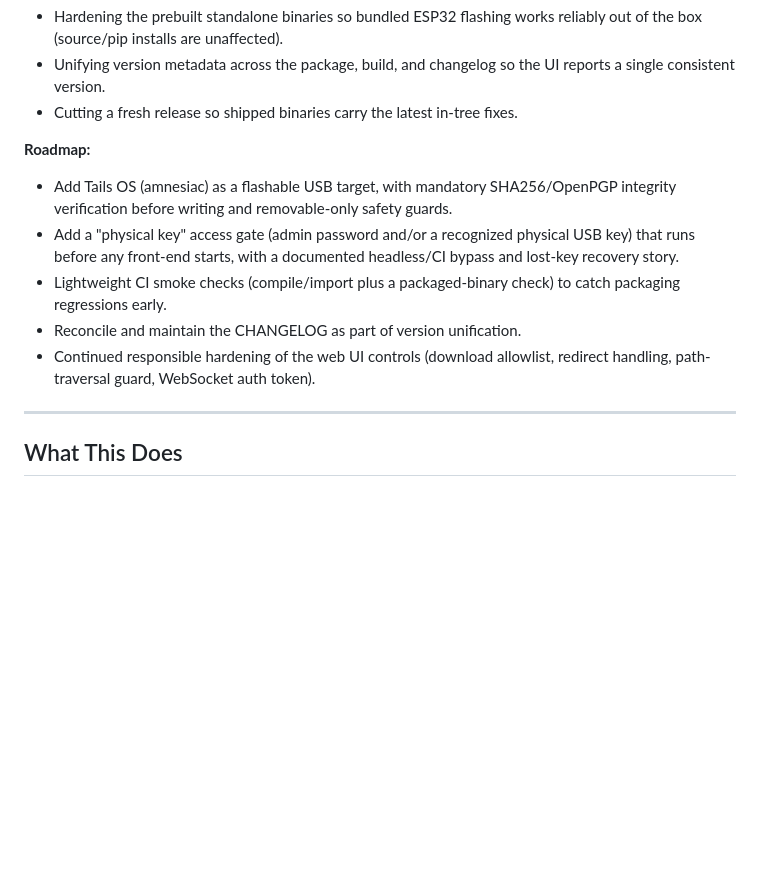
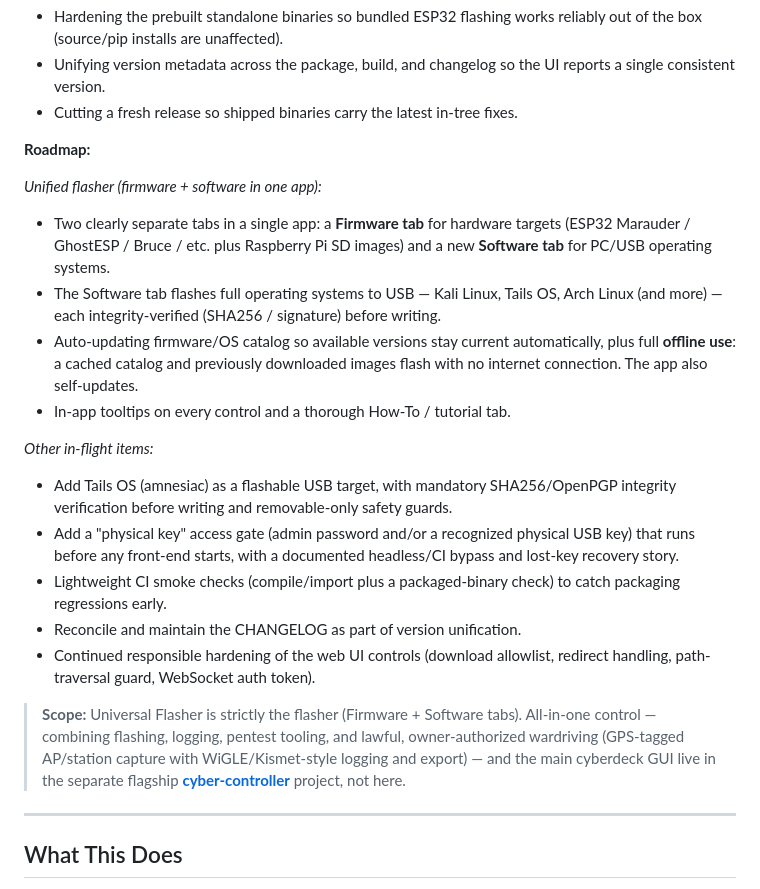
Before and after one commit to LxveAce/universal-flasher, a Markdown page: README.md, the part around the change. Rendered like a GitHub page; blank space fills up the shorter version.

Commit message:
docs: roadmap (unified firmware+software flashing, auto-update+offline, How-To) in README

```diff
--- a/README.md
+++ b/README.md
@@ -17,11 +17,21 @@ Multi-firmware flasher and device manager for ESP32, Raspberry Pi, Flipper Zero,
 - Cutting a fresh release so shipped binaries carry the latest in-tree fixes.
 
 **Roadmap:**
+
+*Unified flasher (firmware + software in one app):*
+- Two clearly separate tabs in a single app: a **Firmware tab** for hardware targets (ESP32 Marauder / GhostESP / Bruce / etc. plus Raspberry Pi SD images) and a new **Software tab** for PC/USB operating systems.
+- The Software tab flashes full operating systems to USB — Kali Linux, Tails OS, Arch Linux (and more) — each integrity-verified (SHA256 / signature) before writing.
+- Auto-updating firmware/OS catalog so available versions stay current automatically, plus full **offline use**: a cached catalog and previously downloaded images flash with no internet connection. The app also self-updates.
+- In-app tooltips on every control and a thorough How-To / tutorial tab.
+
+*Other in-flight items:*
 - Add Tails OS (amnesiac) as a flashable USB target, with mandatory SHA256/OpenPGP integrity verification before writing and removable-only safety guards.
 - Add a "physical key" access gate (admin password and/or a recognized physical USB key) that runs before any front-end starts, with a documented headless/CI bypass and lost-key recovery story.
 - Lightweight CI smoke checks (compile/import plus a packaged-binary check) to catch packaging regressions early.
 - Reconcile and maintain the CHANGELOG as part of version unification.
 - Continued responsible hardening of the web UI controls (download allowlist, redirect handling, path-traversal guard, WebSocket auth token).
+
+> **Scope:** Universal Flasher is strictly the flasher (Firmware + Software tabs). All-in-one control — combining flashing, logging, pentest tooling, and lawful, owner-authorized wardriving (GPS-tagged AP/station capture with WiGLE/Kismet-style logging and export) — and the main cyberdeck GUI live in the separate flagship **[cyber-controller](https://github.com/LxveAce/cyber-controller)** project, not here.
 <!-- STATUS-ROADMAP:END -->
 
 ---
```
